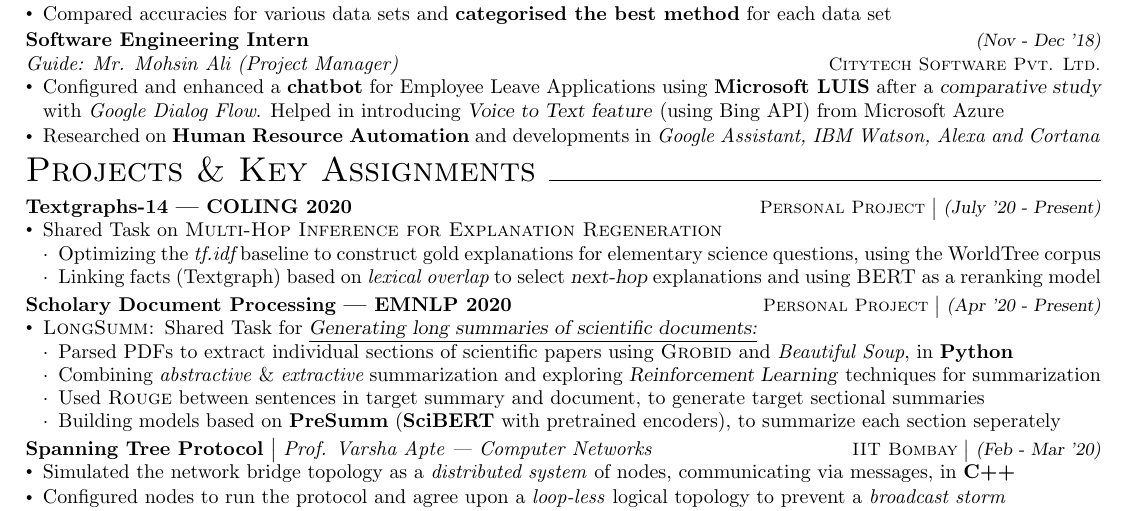
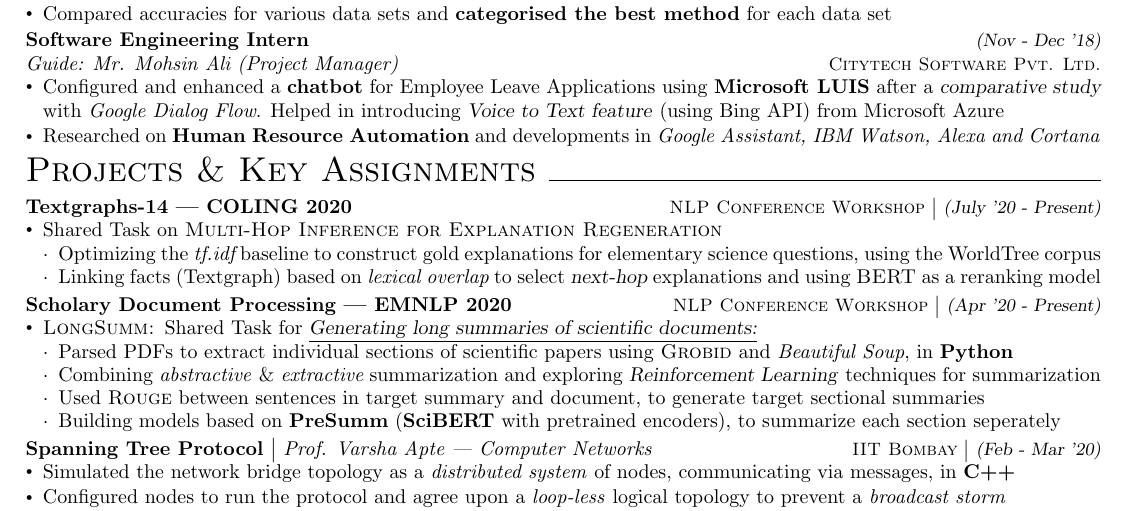
Before and after one commit to dchandak99/Resume-CV, a LaTeX CV (resume.tex): part of page 2 of 2, cut so that both start at the same text. Compiled offline with pdfLaTeX.

Commit message:
NLP conference added

```diff
--- a/resume.tex
+++ b/resume.tex
@@ -127,7 +127,7 @@
 \vspace{-20pt}
 \section*{\LARGE Projects \& Key Assignments\xfilll[0pt]{0.5pt}}
 \vspace{-9pt}
-\textbf{Textgraphs-14 | COLING 2020} \hfill{\sl \small \textsc{Personal Project} $\bigm|$ (July '20 - Present)}\\
+\textbf{Textgraphs-14 | COLING 2020} \hfill{\sl \small \textsc{NLP Conference Workshop} $\bigm|$ (July '20 - Present)}\\
 \vspace{-19pt}
 \begin{itemize}[itemsep = -1 mm, leftmargin=*]
     \item Shared Task on \textsc{Multi-Hop Inference for Explanation Regeneration}%\hfill{\sl \small \textsc{Personal Project}}
@@ -140,7 +140,7 @@
     \end{itemize}
 \end{itemize}
 \vspace{-5pt}
-\textbf{Scholary Document Processing | EMNLP 2020} \hfill{\sl \small \textsc{Personal Project} $\bigm|$ (Apr '20 - Present)}\\
+\textbf{Scholary Document Processing | EMNLP 2020} \hfill{\sl \small \textsc{NLP Conference Workshop} $\bigm|$ (Apr '20 - Present)}\\
 \vspace{-19pt}
 \begin{itemize}[itemsep = -1 mm, leftmargin=*]
     \item \textsc{LongSumm: }Shared Task for \underline{\textsl{Generating long summaries of scientific documents:}} %\hfill{\sl \small \textsc{Personal Project}}
```
